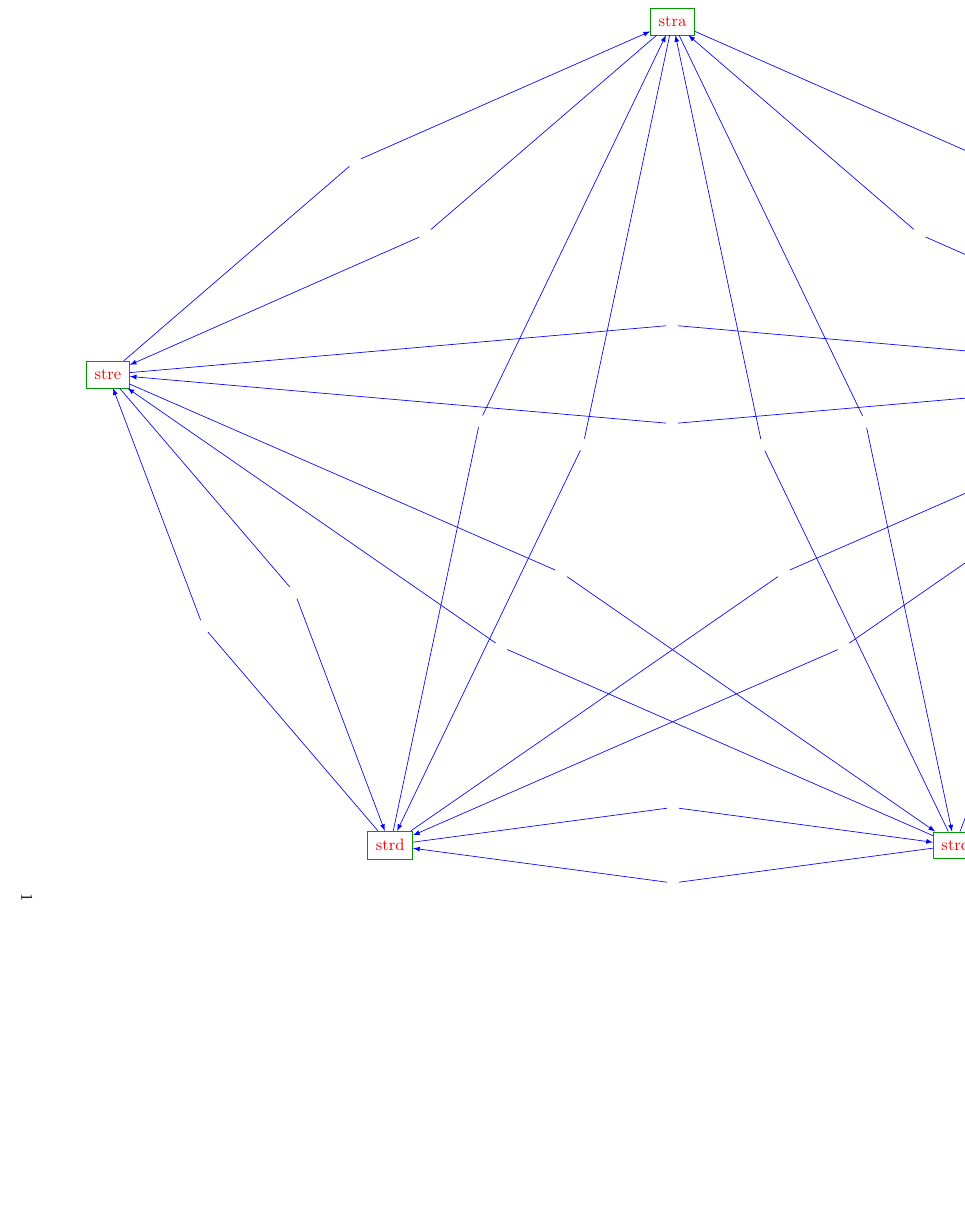
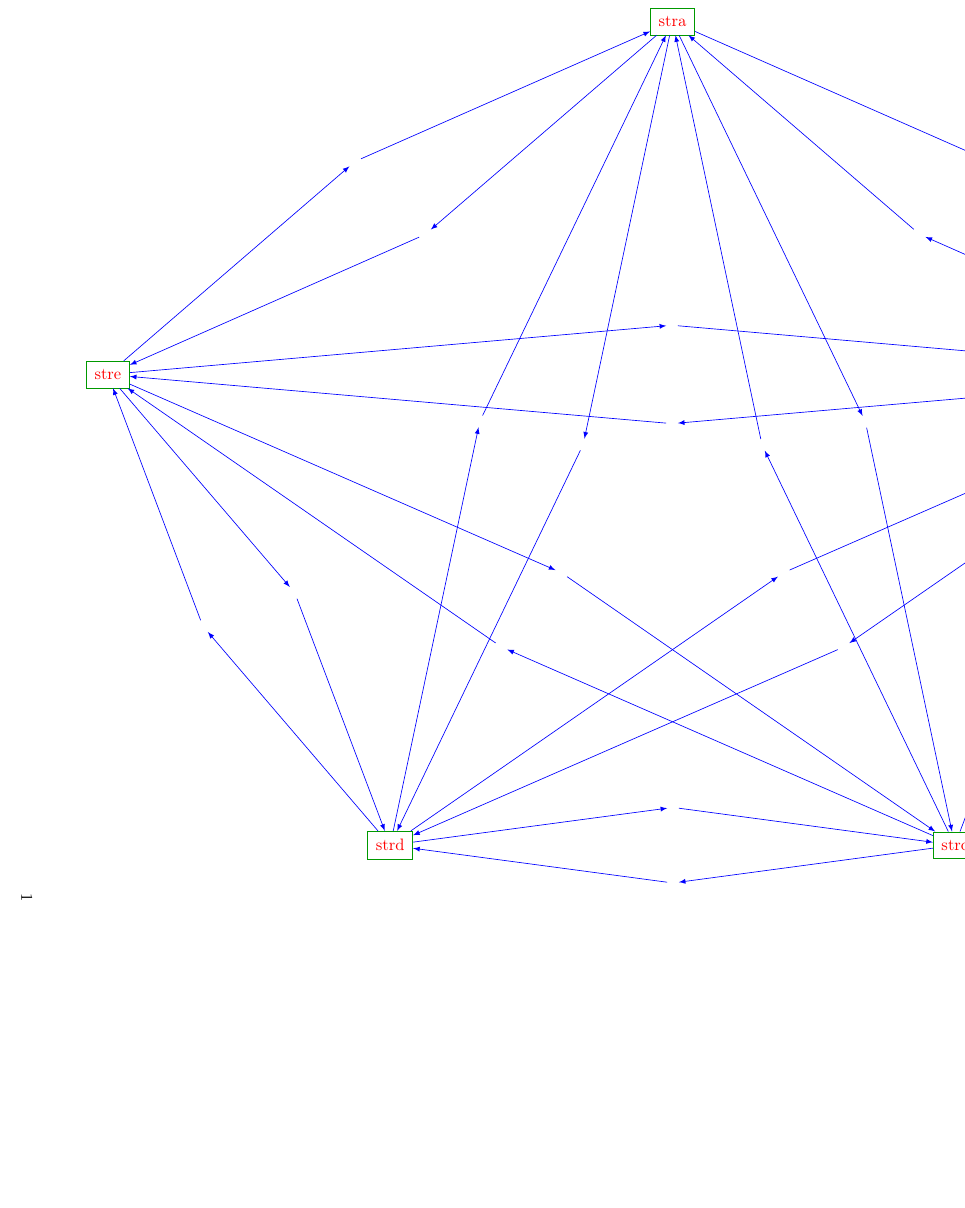
Before and after one commit to mihleonid/superstr, a LaTeX document (tex/pentagon_template.tex): part of the page, cut so that both start at the same text, the shorter picture padded with empty space. Compiled offline with pdfLaTeX.

Commit message:
Double arrows

```diff
--- a/tex/pentagon_template.tex
+++ b/tex/pentagon_template.tex
@@ -159,3 +159,43 @@
 	\path (e) to [bend left=10] node (eb) {~} (b);
 	\path (e) to [bend left=10] node (ec) {~} (c);
 	\path (e) to [bend left=15] node (ed) {~} (d);
+	\draw[blue, ->] (a) -- (ab);
+	\draw[blue, ->] (ab) -- (b);
+	\draw[blue, ->] (a) -- (ac);
+	\draw[blue, ->] (ac) -- (c);
+	\draw[blue, ->] (a) -- (ad);
+	\draw[blue, ->] (ad) -- (d);
+	\draw[blue, ->] (a) -- (ae);
+	\draw[blue, ->] (ae) -- (e);
+	\draw[blue, ->] (b) -- (ba);
+	\draw[blue, ->] (ba) -- (a);
+	\draw[blue, ->] (b) -- (bc);
+	\draw[blue, ->] (bc) -- (c);
+	\draw[blue, ->] (b) -- (bd);
+	\draw[blue, ->] (bd) -- (d);
+	\draw[blue, ->] (b) -- (be);
+	\draw[blue, ->] (be) -- (e);
+	\draw[blue, ->] (c) -- (ca);
+	\draw[blue, ->] (ca) -- (a);
+	\draw[blue, ->] (c) -- (cb);
+	\draw[blue, ->] (cb) -- (b);
+	\draw[blue, ->] (c) -- (cd);
+	\draw[blue, ->] (cd) -- (d);
+	\draw[blue, ->] (c) -- (ce);
+	\draw[blue, ->] (ce) -- (e);
+	\draw[blue, ->] (d) -- (da);
+	\draw[blue, ->] (da) -- (a);
+	\draw[blue, ->] (d) -- (db);
+	\draw[blue, ->] (db) -- (b);
+	\draw[blue, ->] (d) -- (dc);
+	\draw[blue, ->] (dc) -- (c);
+	\draw[blue, ->] (d) -- (de);
+	\draw[blue, ->] (de) -- (e);
+	\draw[blue, ->] (e) -- (ea);
+	\draw[blue, ->] (ea) -- (a);
+	\draw[blue, ->] (e) -- (eb);
+	\draw[blue, ->] (eb) -- (b);
+	\draw[blue, ->] (e) -- (ec);
+	\draw[blue, ->] (ec) -- (c);
+	\draw[blue, ->] (e) -- (ed);
+	\draw[blue, ->] (ed) -- (d);
```
Also changed, not shown: tex/pentagon_template.tex (20 more changed lines).
